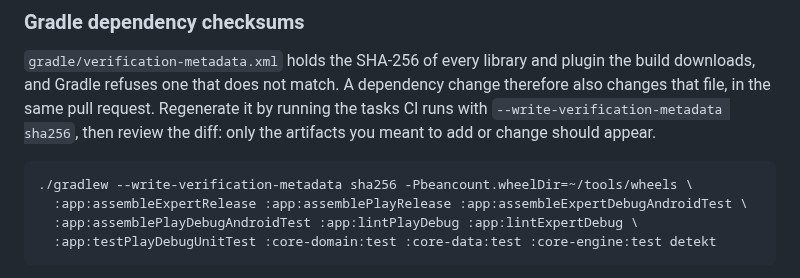
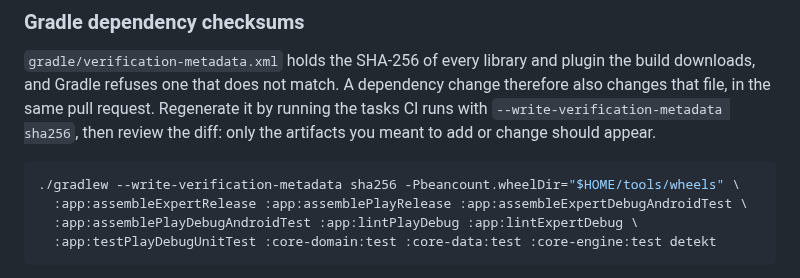
Before and after one commit to pintofi/beanbook, a Markdown page: CONTRIBUTING.md, the part around the change. Rendered like a GitHub page.

Commit message:
Contributing: spell the wheel directory so the shell expands it

````diff
--- a/CONTRIBUTING.md
+++ b/CONTRIBUTING.md
@@ -72,7 +72,7 @@ changes that file, in the same pull request. Regenerate it by running the tasks
 or change should appear.
 
 ```bash
-./gradlew --write-verification-metadata sha256 -Pbeancount.wheelDir=~/tools/wheels \
+./gradlew --write-verification-metadata sha256 -Pbeancount.wheelDir="$HOME/tools/wheels" \
   :app:assembleExpertRelease :app:assemblePlayRelease :app:assembleExpertDebugAndroidTest \
   :app:assemblePlayDebugAndroidTest :app:lintPlayDebug :app:lintExpertDebug \
   :app:testPlayDebugUnitTest :core-domain:test :core-data:test :core-engine:test detekt
````
